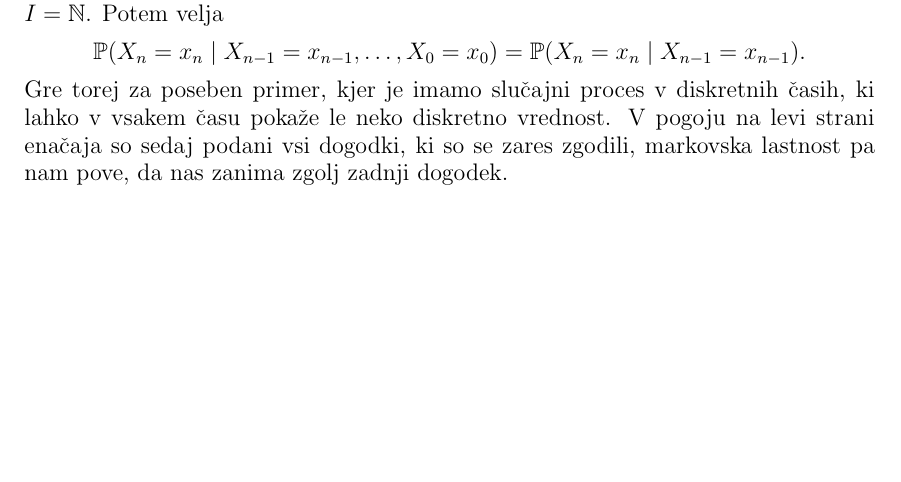
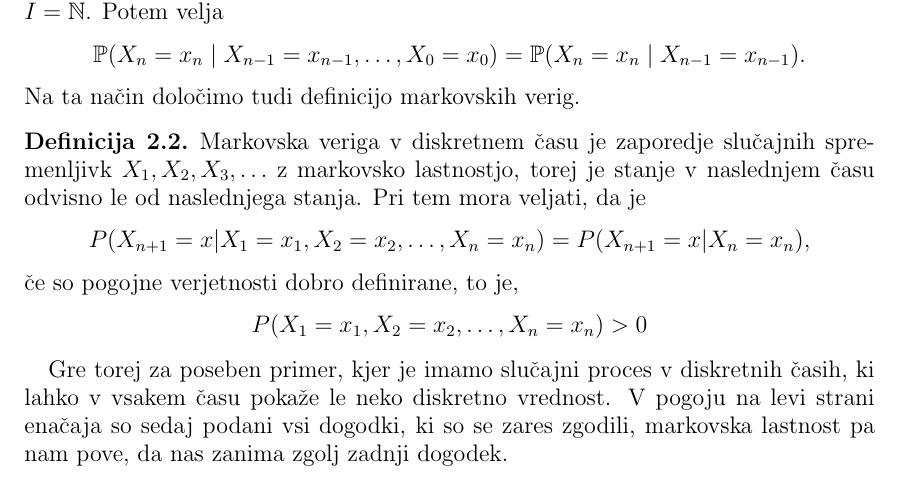
Before and after one commit to mpracek/Diploma, a LaTeX paper (dipl-sem-martin-pracek.tex): part of page 5 of 21 before the commit and part of page 5 of 22 after it, cut so that both start at the same text, the shorter picture padded with empty space. Compiled offline with pdfLaTeX; the source files are stored in an older character set and shown here as Unicode; a LaTeX package or settings file that is missing is left out.

Commit message:
txs auto checkin

```diff
--- a/dipl-sem-martin-pracek.tex
+++ b/dipl-sem-martin-pracek.tex
@@ -149,6 +149,14 @@
 Sama enakost torej pravi, da je verjetnost, da velja $X_t \in A$ enaka, ne glede na to, ali gledamo celotno $\sigma$-algebro zgodovine časa $s$, ali pa pogledamo le, kaj nam pokaže slučajna spremenljvika $X_s$.\\
 
 To definicijo lahko v primeru markovskih verig še dopolnimo, če velja še, da je $I = \mathbb{N}$. Potem velja $$\mathbb{P}(X_n=x_n\mid X_{n-1}=x_{n-1}, \dots, X_0=x_0)=\mathbb{P}(X_n=x_n\mid X_{n-1}=x_{n-1}).$$
+Na ta način določimo tudi definicijo markovskih verig.
+\begin{definicija}
+	Markovska veriga v diskretnem času je zaporedje slučajnih spremenljivk $X_1,X_2,X_3,\ldots$ z markovsko lastnostjo, torej je stanje v naslednjem času odvisno le od naslednjega stanja.
+	Pri tem mora veljati, da je
+	$$P(X_{n+1}=x|X_{1}=x_1,X_{2}=x_2,\ldots,X_{n}=x_n)=P(X_{n+1}=x|X_{n}=x_n),$$
+	če so pogojne verjetnosti dobro definirane, to je,
+	$$P(X_{1}=x_1,X_{2}=x_2,\ldots,X_{n}=x_n)>0$$
+\end{definicija}
 Gre torej za poseben primer, kjer je imamo slučajni proces v diskretnih časih, ki lahko v vsakem času pokaže le neko diskretno vrednost. V pogoju na levi strani enačaja so sedaj podani vsi dogodki, ki so se zares zgodili, markovska lastnost pa nam pove, da nas zanima zgolj zadnji dogodek.
 
 \begin{primer}
```
